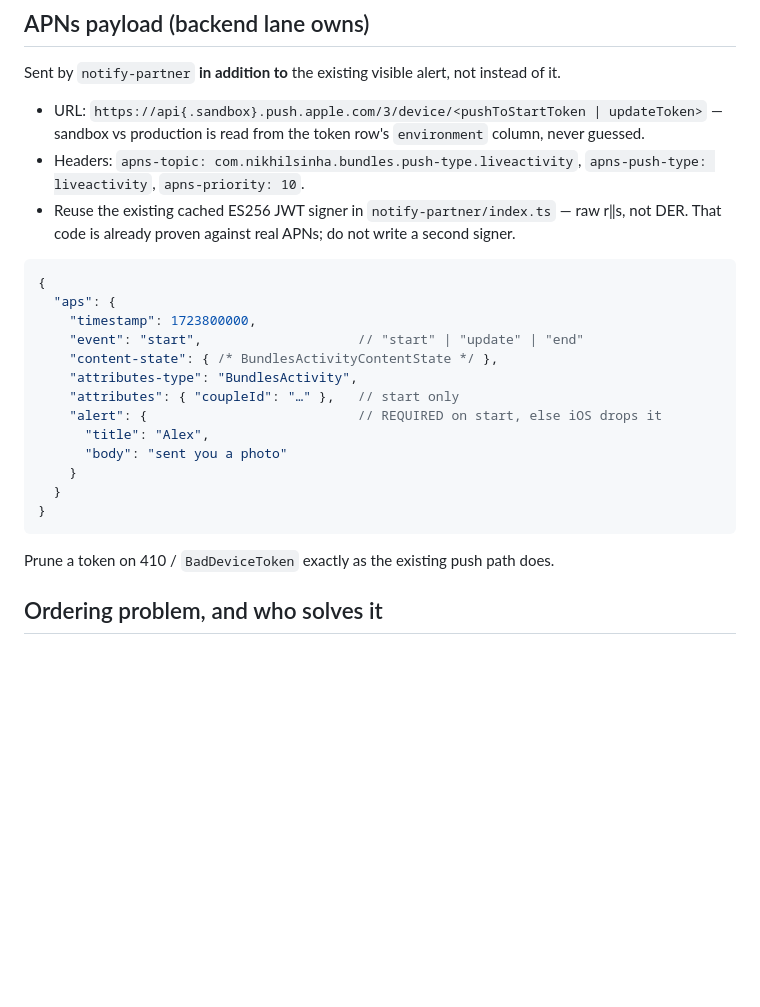
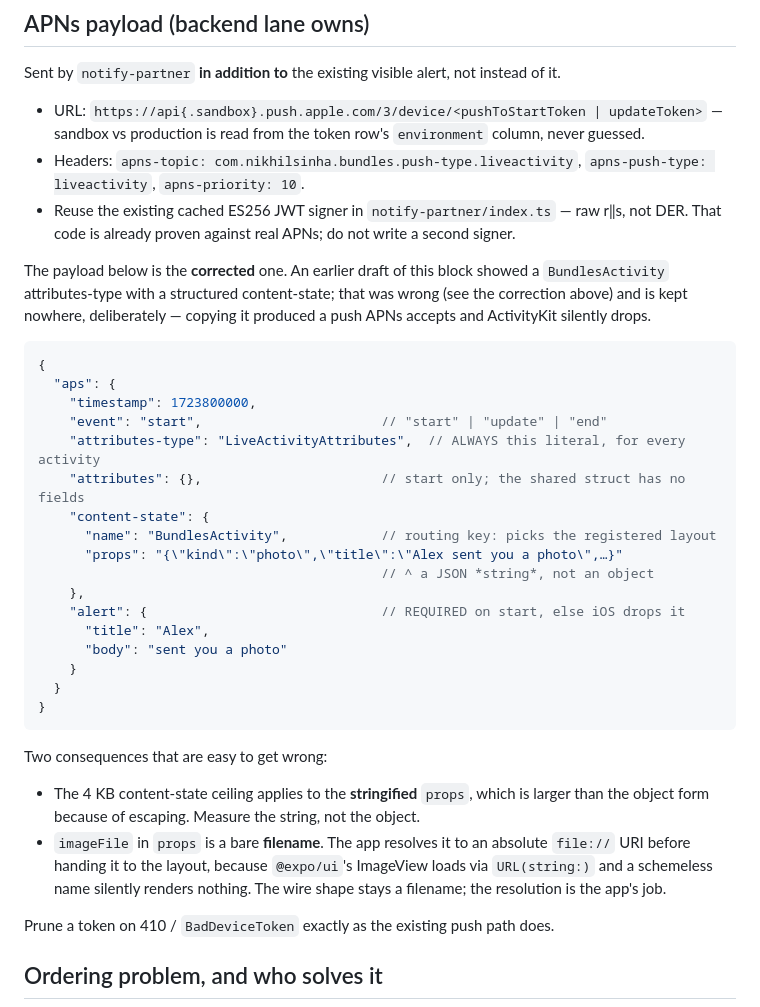
Before and after one commit to nikhil-s1nha/dory, a Markdown page: docs/live-activity-contract.md, the part around the change. GitHub-like rendering; blank space fills up the shorter version.

Commit message:
docs(activity): fix the payload example that still showed the wrong shape
The prose correction landed but the jsonc block under it still had the old
attributes-type and a structured content-state -- the exact thing an
implementer copies instead of reading. Caught by the app lane.

````diff
--- a/docs/live-activity-contract.md
+++ b/docs/live-activity-contract.md
@@ -124,21 +124,39 @@ Sent by `notify-partner` **in addition to** the existing visible alert, not inst
 - Reuse the existing cached ES256 JWT signer in `notify-partner/index.ts` — raw r‖s, not DER. That
   code is already proven against real APNs; do not write a second signer.
 
+The payload below is the **corrected** one. An earlier draft of this block showed a
+`BundlesActivity` attributes-type with a structured content-state; that was wrong (see the
+correction above) and is kept nowhere, deliberately — copying it produced a push APNs accepts and
+ActivityKit silently drops.
+
 ```jsonc
 {
   "aps": {
     "timestamp": 1723800000,
-    "event": "start",                    // "start" | "update" | "end"
-    "content-state": { /* BundlesActivityContentState */ },
-    "attributes-type": "BundlesActivity",
-    "attributes": { "coupleId": "…" },   // start only
-    "alert": {                           // REQUIRED on start, else iOS drops it
+    "event": "start",                       // "start" | "update" | "end"
+    "attributes-type": "LiveActivityAttributes",  // ALWAYS this literal, for every activity
+    "attributes": {},                       // start only; the shared struct has no fields
+    "content-state": {
+      "name": "BundlesActivity",            // routing key: picks the registered layout
+      "props": "{\"kind\":\"photo\",\"title\":\"Alex sent you a photo\",…}"
+                                            // ^ a JSON *string*, not an object
+    },
+    "alert": {                              // REQUIRED on start, else iOS drops it
       "title": "Alex",
       "body": "sent you a photo"
     }
   }
 }
 ```
+
+Two consequences that are easy to get wrong:
+
+- The 4 KB content-state ceiling applies to the **stringified** `props`, which is larger than the
+  object form because of escaping. Measure the string, not the object.
+- `imageFile` in `props` is a bare **filename**. The app resolves it to an absolute `file://` URI
+  before handing it to the layout, because `@expo/ui`'s ImageView loads via `URL(string:)` and a
+  schemeless name silently renders nothing. The wire shape stays a filename; the resolution is the
+  app's job.
 
 Prune a token on 410 / `BadDeviceToken` exactly as the existing push path does.
 
````
